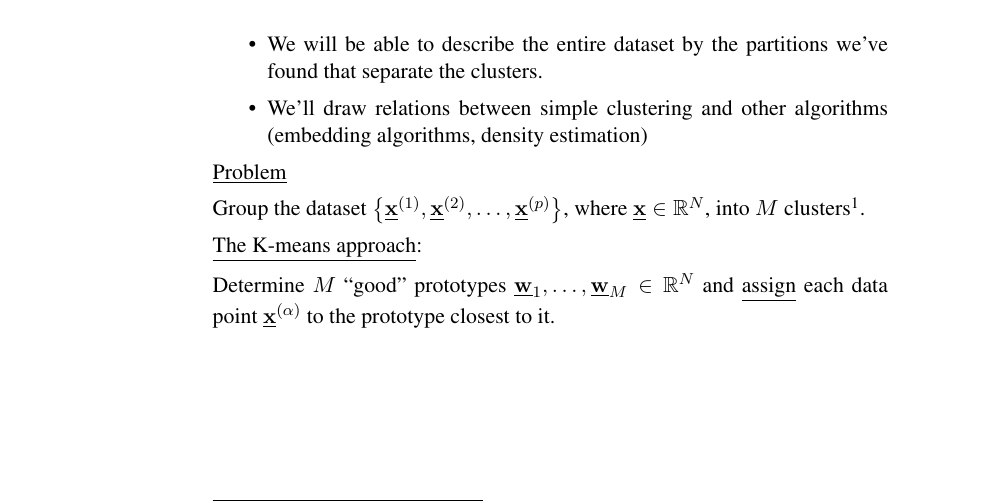
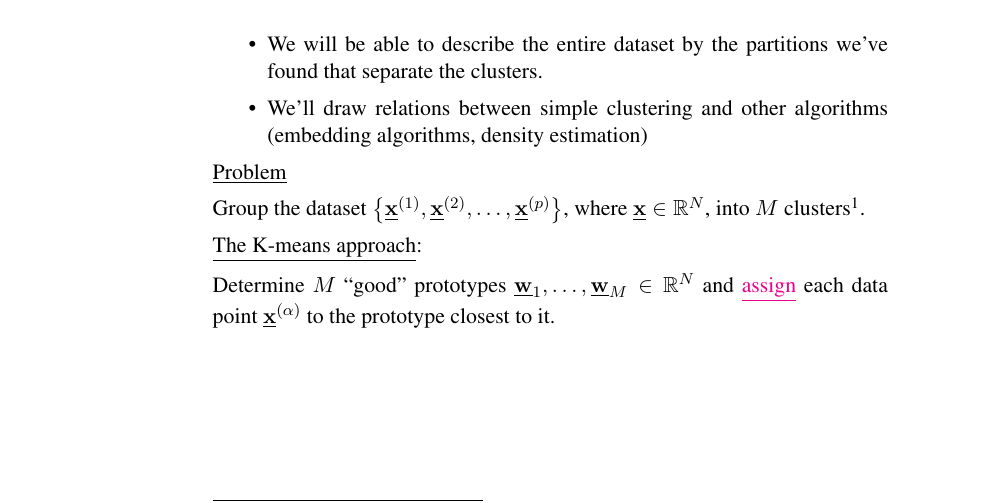
Before and after one commit to kashefy/mi2notes, a LaTeX document (notes/08_clustering/tutorial.notes.tex, which reads notes/08_clustering/1_kmeans.tex): part of page 2 of 19, cut so that both start at the same text. Compiled offline with pdfLaTeX.

Commit message:
remove transition

```diff
--- a/notes/08_clustering/1_kmeans.tex
+++ b/notes/08_clustering/1_kmeans.tex
@@ -85,13 +85,13 @@ Group the dataset $\left\{ \vec x^{(1)}, \vec x^{(2)}, \ldots, \vec x^{(p)} \rig
 
 \begin{frame}{Formalizing K-means}
 
-\only<1-3>{
+\only<1-2>{
 
 \notesonly{
 \underline{The K-means approach}:\\
 }
 
-Determine $M$ ``good'' prototypes $\vec w_1, \ldots, \vec w_M \in \R^N$ and \only<3>{\underline}{assign} each data point $\vec x^{(\alpha)}$ to the prototype closest to it.\\
+Determine $M$ ``good'' prototypes $\vec w_1, \ldots, \vec w_M \in \R^N$ and {\only<2>{\color{magenta}\underline}{assign}} each data point $\vec x^{(\alpha)}$ to the prototype closest to it.\\
 }
 
 \slidesonly{
```
Also changed, not shown: notes/08_clustering/1_kmeans.tex (4 more changed lines).
